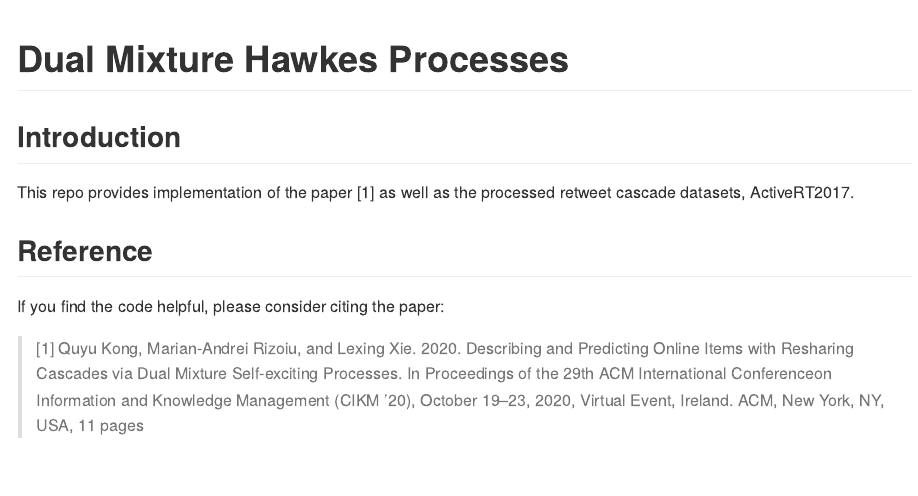
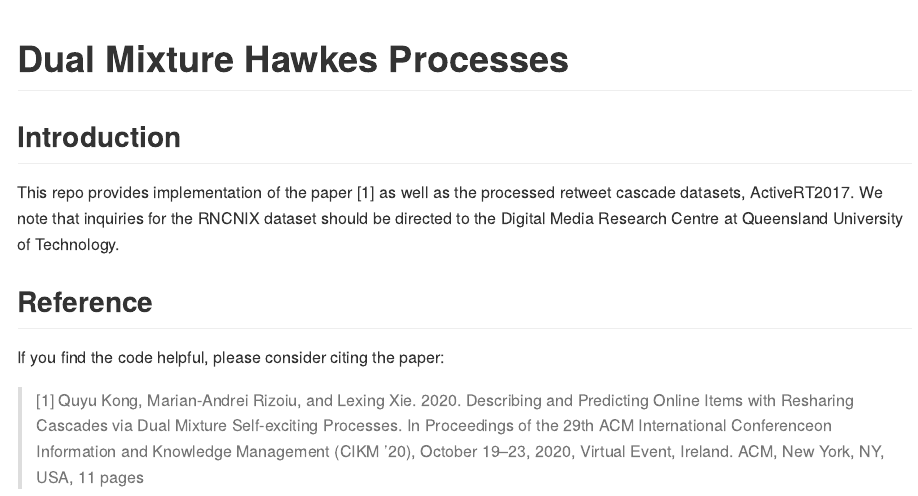
Before and after one commit to qykong/dual-mixture-hawkes-processes, an R Markdown document (README.Rmd): the page in a window 1100 px wide, from its top. The pictures show the output file README.md that the author committed with the source, drawn offline in the style of GitHub.

Commit message:
Changed Readme

```diff
--- a/README.Rmd
+++ b/README.Rmd
@@ -5,11 +5,11 @@ output: github_document
 
 ## Introduction
 
-This repo provides implementation of the paper \[1\] as well as the processed retweet cascade datasets, ActiveRT2017.
+This repo provides implementation of the paper \[1\] as well as the processed retweet cascade datasets, ActiveRT2017. We note that inquiries for the RNCNIX dataset should be directed to the Digital Media Research Centre at Queensland University of Technology.
 
 
 ## Reference
 
 If you find the code helpful, please consider citing the paper:
 
-> \[1\] Quyu Kong, Marian-Andrei Rizoiu, and Lexing Xie. 2020. Describing andPredicting Online Items with Resharing Cascades via Dual Mixture Self-exciting Processes. In Proceedings of the 29th ACM International Conferenceon Information and Knowledge Management (CIKM ’20), October 19–23, 2020, Virtual Event, Ireland. ACM, New York, NY, USA, 11 pages
+> \[1\] Quyu Kong, Marian-Andrei Rizoiu, and Lexing Xie. 2020. Describing and Predicting Online Items with Resharing Cascades via Dual Mixture Self-exciting Processes. In Proceedings of the 29th ACM International Conferenceon Information and Knowledge Management (CIKM ’20), October 19–23, 2020, Virtual Event, Ireland. ACM, New York, NY, USA, 11 pages
```
Also changed, not shown: README.md.
